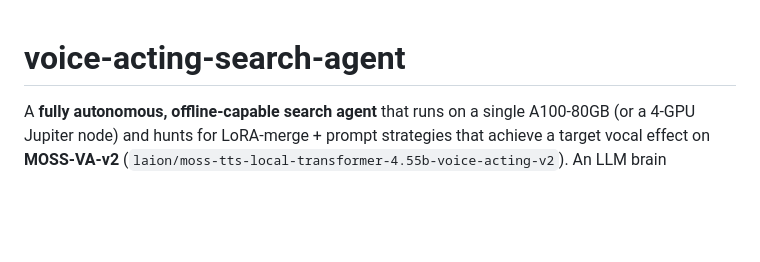
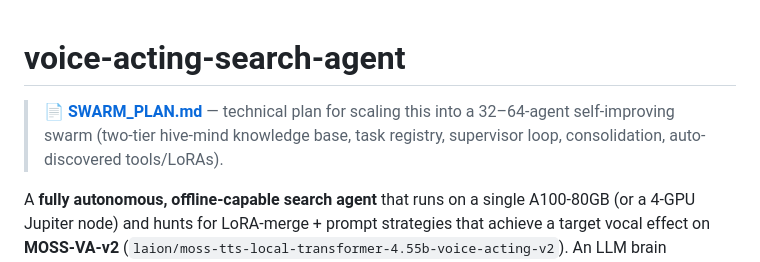
Before and after one commit to LAION-AI/voice-acting-search-agent, a Markdown page: README.md, the part around the change. Rendered like a GitHub page; blank space fills up the shorter version.

Commit message:
SWARM_PLAN.md: technical plan for the self-improving multi-agent swarm (two-tier knowledge, task registry, supervisor loop, consolidation, tool/LoRA auto-discovery)

```diff
--- a/README.md
+++ b/README.md
@@ -1,4 +1,7 @@
 # voice-acting-search-agent
+
+> **📄 [SWARM_PLAN.md](SWARM_PLAN.md)** — technical plan for scaling this into a 32–64-agent self-improving swarm (two-tier hive-mind knowledge base, task registry, supervisor loop, consolidation, auto-discovered tools/LoRAs).
+
 
 A **fully autonomous, offline-capable search agent** that runs on a single A100-80GB (or a
 4-GPU Jupiter node) and hunts for LoRA-merge + prompt strategies that achieve a target vocal
```
Also changed, not shown: SWARM_PLAN.md (added, +346 -0 lines).
